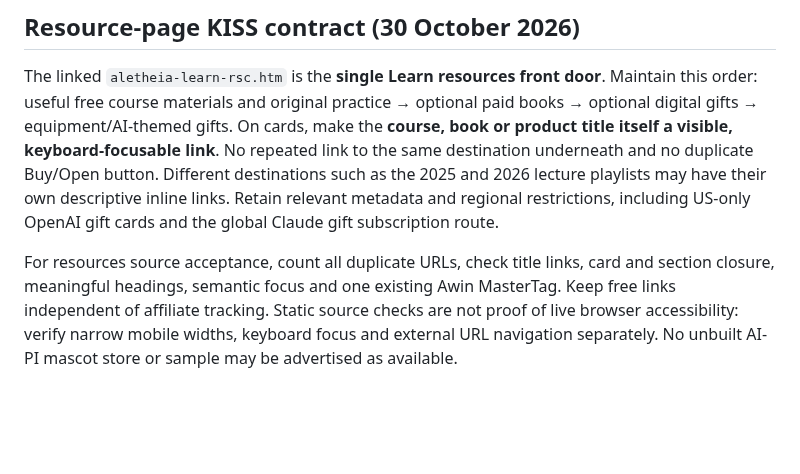
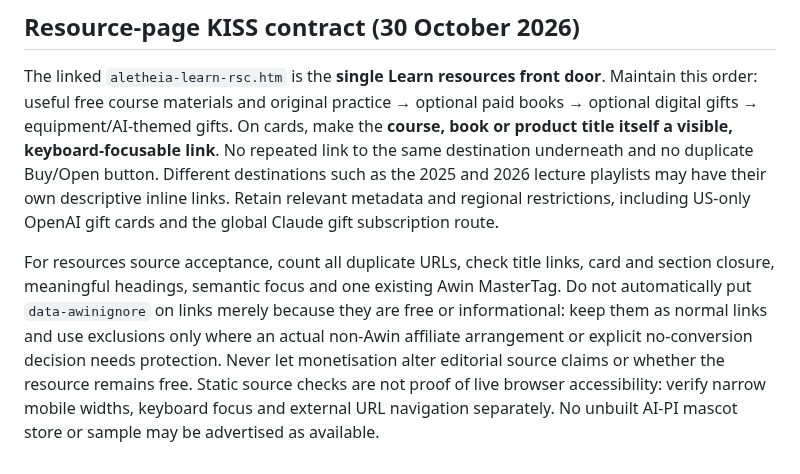
Before and after one commit to KarstenEvans/aletheia-app, a Markdown page: aletheia-learn/aletheia-learn-page.md, the part around the change. Rendered like a GitHub page; blank space fills up the shorter version.

Commit message:
Clarify Awin ignore only for deliberate non-Awin or opt-out exceptions

```diff
--- a/aletheia-learn/aletheia-learn-page.md
+++ b/aletheia-learn/aletheia-learn-page.md
@@ -170,4 +170,4 @@ The existing AI 101 page and generic Learn handoff remain unchanged. After the e
 
 The linked `aletheia-learn-rsc.htm` is the **single Learn resources front door**. Maintain this order: useful free course materials and original practice → optional paid books → optional digital gifts → equipment/AI-themed gifts. On cards, make the **course, book or product title itself a visible, keyboard-focusable link**. No repeated link to the same destination underneath and no duplicate Buy/Open button. Different destinations such as the 2025 and 2026 lecture playlists may have their own descriptive inline links. Retain relevant metadata and regional restrictions, including US-only OpenAI gift cards and the global Claude gift subscription route.
 
-For resources source acceptance, count all duplicate URLs, check title links, card and section closure, meaningful headings, semantic focus and one existing Awin MasterTag. Keep free links independent of affiliate tracking. Static source checks are not proof of live browser accessibility: verify narrow mobile widths, keyboard focus and external URL navigation separately. No unbuilt AI-PI mascot store or sample may be advertised as available.
+For resources source acceptance, count all duplicate URLs, check title links, card and section closure, meaningful headings, semantic focus and one existing Awin MasterTag. Do not automatically put `data-awinignore` on links merely because they are free or informational: keep them as normal links and use exclusions only where an actual non-Awin affiliate arrangement or explicit no-conversion decision needs protection. Never let monetisation alter editorial source claims or whether the resource remains free. Static source checks are not proof of live browser accessibility: verify narrow mobile widths, keyboard focus and external URL navigation separately. No unbuilt AI-PI mascot store or sample may be advertised as available.
```
